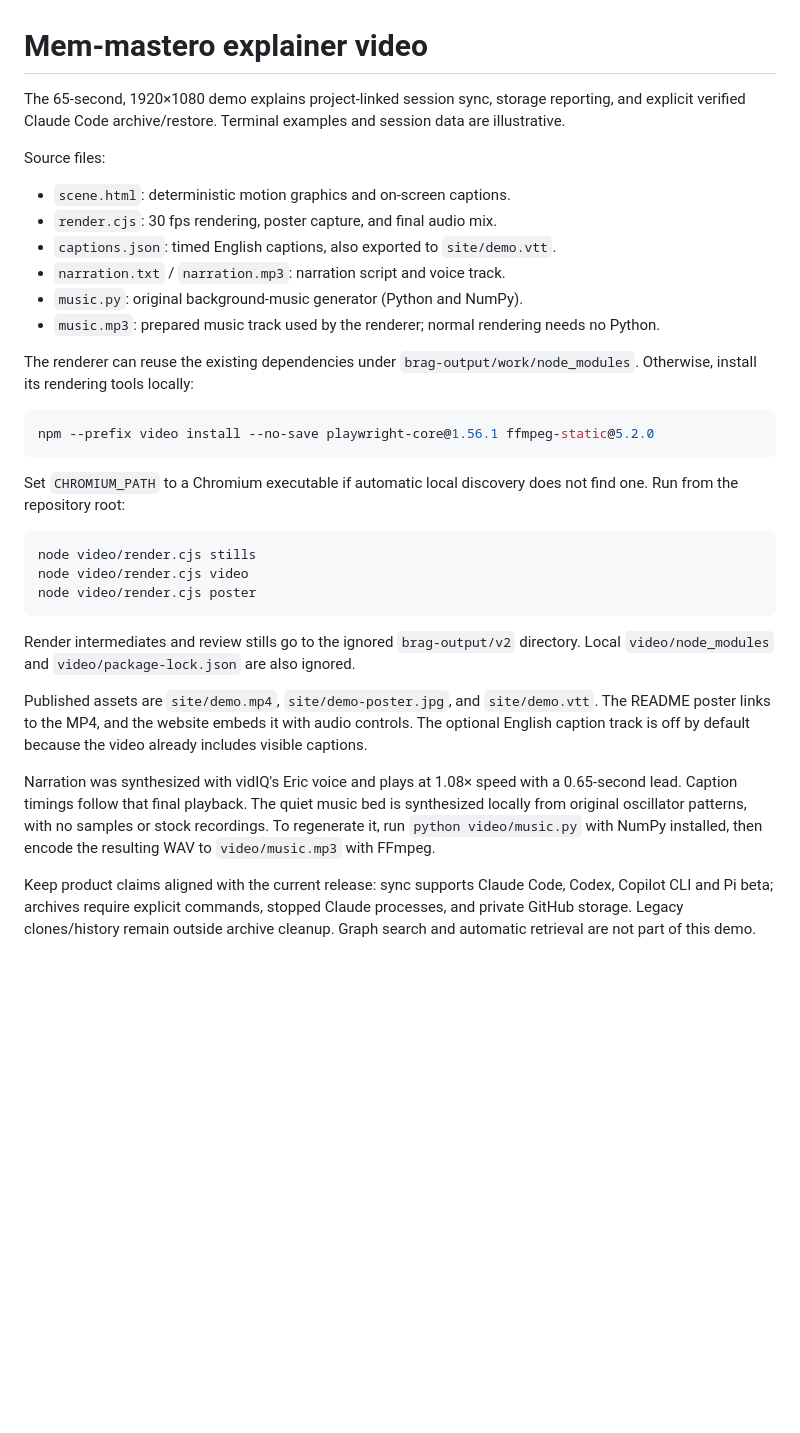
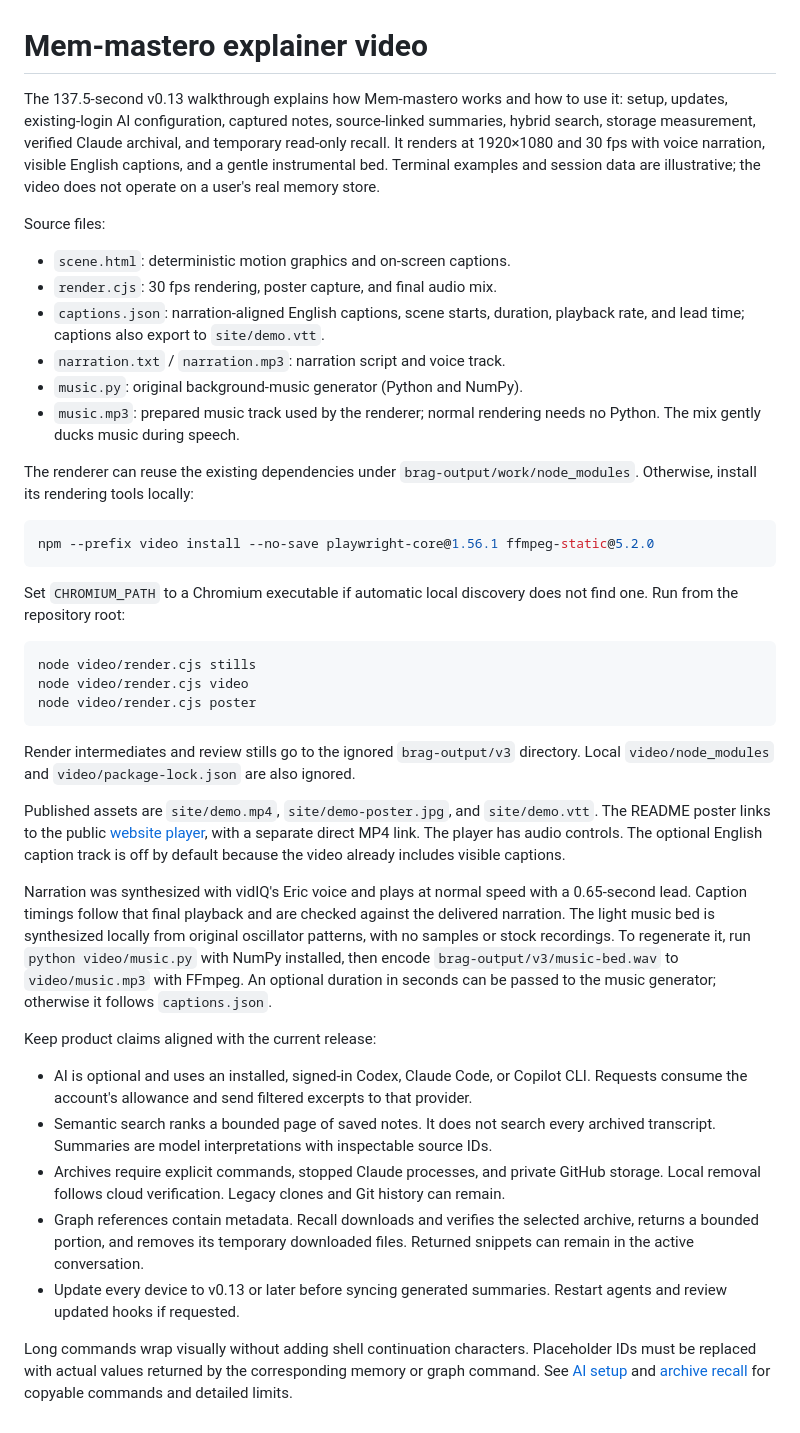
Before and after one commit to Shaf2665/mem-mastero, a Markdown page: video/README.md, the part around the change. Drawn GitHub-style; blank space fills up the shorter version.

Commit message:
Publish narrated Mem Maestro walkthrough from the README

````diff
--- a/video/README.md
+++ b/video/README.md
@@ -1,15 +1,15 @@
 # Mem-mastero explainer video
 
-The 65-second, 1920×1080 demo explains project-linked session sync, storage reporting, and explicit verified Claude Code archive/restore. Terminal examples and session data are illustrative.
+The 137.5-second v0.13 walkthrough explains how Mem-mastero works and how to use it: setup, updates, existing-login AI configuration, captured notes, source-linked summaries, hybrid search, storage measurement, verified Claude archival, and temporary read-only recall. It renders at 1920×1080 and 30 fps with voice narration, visible English captions, and a gentle instrumental bed. Terminal examples and session data are illustrative; the video does not operate on a user's real memory store.
 
 Source files:
 
 - `scene.html`: deterministic motion graphics and on-screen captions.
 - `render.cjs`: 30 fps rendering, poster capture, and final audio mix.
-- `captions.json`: timed English captions, also exported to `site/demo.vtt`.
+- `captions.json`: narration-aligned English captions, scene starts, duration, playback rate, and lead time; captions also export to `site/demo.vtt`.
 - `narration.txt` / `narration.mp3`: narration script and voice track.
 - `music.py`: original background-music generator (Python and NumPy).
-- `music.mp3`: prepared music track used by the renderer; normal rendering needs no Python.
+- `music.mp3`: prepared music track used by the renderer; normal rendering needs no Python. The mix gently ducks music during speech.
 
 The renderer can reuse the existing dependencies under `brag-output/work/node_modules`. Otherwise, install its rendering tools locally:
 
@@ -25,10 +25,18 @@ node video/render.cjs video
 node video/render.cjs poster
 ```
 
-Render intermediates and review stills go to the ignored `brag-output/v2` directory. Local `video/node_modules` and `video/package-lock.json` are also ignored.
+Render intermediates and review stills go to the ignored `brag-output/v3` directory. Local `video/node_modules` and `video/package-lock.json` are also ignored.
 
-Published assets are `site/demo.mp4`, `site/demo-poster.jpg`, and `site/demo.vtt`. The README poster links to the MP4, and the website embeds it with audio controls. The optional English caption track is off by default because the video already includes visible captions.
+Published assets are `site/demo.mp4`, `site/demo-poster.jpg`, and `site/demo.vtt`. The README poster links to the public [website player](https://mem-mastero.vercel.app/#demo), with a separate direct MP4 link. The player has audio controls. The optional English caption track is off by default because the video already includes visible captions.
 
-Narration was synthesized with vidIQ's Eric voice and plays at 1.08× speed with a 0.65-second lead. Caption timings follow that final playback. The quiet music bed is synthesized locally from original oscillator patterns, with no samples or stock recordings. To regenerate it, run `python video/music.py` with NumPy installed, then encode the resulting WAV to `video/music.mp3` with FFmpeg.
+Narration was synthesized with vidIQ's Eric voice and plays at normal speed with a 0.65-second lead. Caption timings follow that final playback and are checked against the delivered narration. The light music bed is synthesized locally from original oscillator patterns, with no samples or stock recordings. To regenerate it, run `python video/music.py` with NumPy installed, then encode `brag-output/v3/music-bed.wav` to `video/music.mp3` with FFmpeg. An optional duration in seconds can be passed to the music generator; otherwise it follows `captions.json`.
 
-Keep product claims aligned with the current release: sync supports Claude Code, Codex, Copilot CLI and Pi beta; archives require explicit commands, stopped Claude processes, and private GitHub storage. Legacy clones/history remain outside archive cleanup. Graph search and automatic retrieval are not part of this demo.
+Keep product claims aligned with the current release:
+
+- AI is optional and uses an installed, signed-in Codex, Claude Code, or Copilot CLI. Requests consume the account's allowance and send filtered excerpts to that provider.
+- Semantic search ranks a bounded page of saved notes. It does not search every archived transcript. Summaries are model interpretations with inspectable source IDs.
+- Archives require explicit commands, stopped Claude processes, and private GitHub storage. Local removal follows cloud verification. Legacy clones and Git history can remain.
+- Graph references contain metadata. Recall downloads and verifies the selected archive, returns a bounded portion, and removes its temporary downloaded files. Returned snippets can remain in the active conversation.
+- Update every device to v0.13 or later before syncing generated summaries. Restart agents and review updated hooks if requested.
+
+Long commands wrap visually without adding shell continuation characters. Placeholder IDs must be replaced with actual values returned by the corresponding memory or graph command. See [AI setup](../docs/ai-memory.md) and [archive recall](../commands/recall.md) for copyable commands and detailed limits.
````
Also changed, not shown: README.md (+2 -2 lines), site/demo-poster.jpg, 10 other files.
